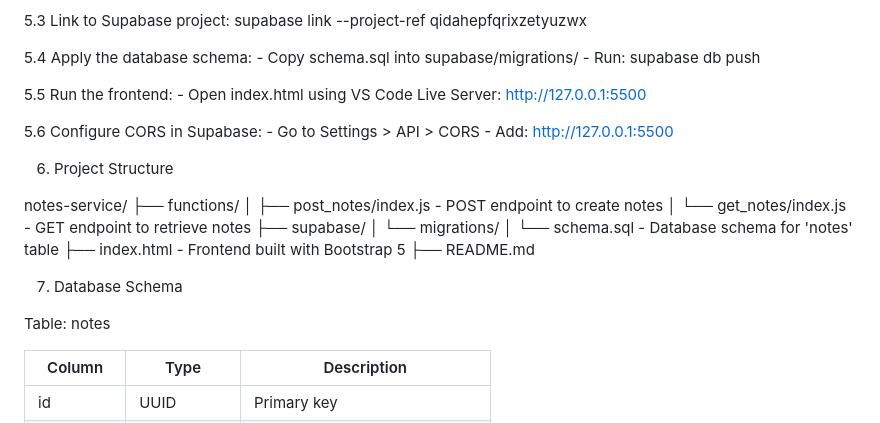
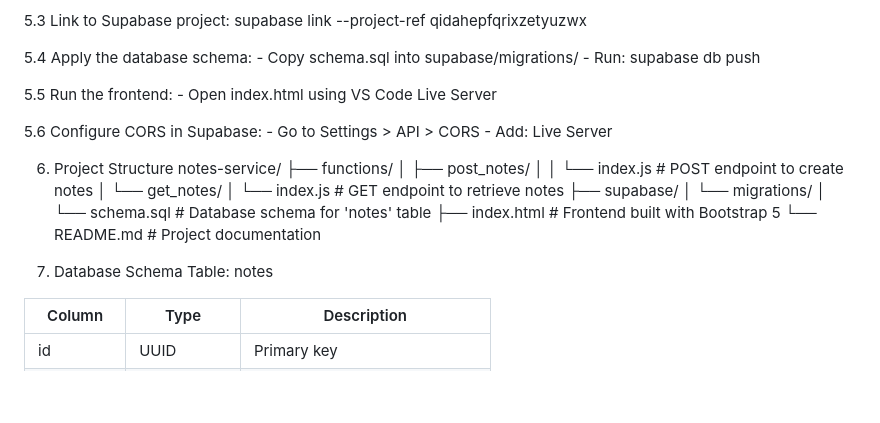
Before and after one commit to sufiyaafreen2012/notes-service, a Markdown page: README.md, the part around the change. Drawn GitHub-style; blank space fills up the shorter version.

```diff
--- a/README.md
+++ b/README.md
@@ -38,27 +38,28 @@ This project provides a serverless backend using Supabase (PostgreSQL + Edge Fun
     - Run: supabase db push
 
 5.5 Run the frontend:
-    - Open index.html using VS Code Live Server: http://127.0.0.1:5500
+    - Open index.html using VS Code Live Server
 
 5.6 Configure CORS in Supabase:
     - Go to Settings > API > CORS
-    - Add: http://127.0.0.1:5500
+    - Add: Live Server
 
 6. Project Structure
-
-notes-service/
+   notes-service/
 ├── functions/
-│   ├── post_notes/index.js       - POST endpoint to create notes
-│   └── get_notes/index.js        - GET endpoint to retrieve notes
+│   ├── post_notes/
+│   │   └── index.js           # POST endpoint to create notes
+│   └── get_notes/
+│       └── index.js           # GET endpoint to retrieve notes
 ├── supabase/
 │   └── migrations/
-│       └── schema.sql            - Database schema for 'notes' table
-├── index.html                    - Frontend built with Bootstrap 5
-├── README.md
+│       └── schema.sql         # Database schema for 'notes' table
+├── index.html                 # Frontend built with Bootstrap 5
+└── README.md                  # Project documentation
 
 
-7. Database Schema
 
+8. Database Schema
 Table: notes
 
 | Column     | Type      | Description                          |
```
